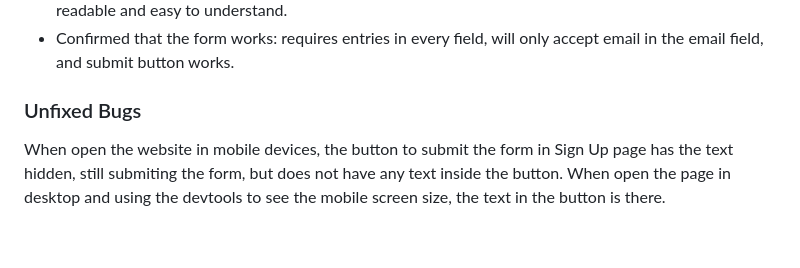
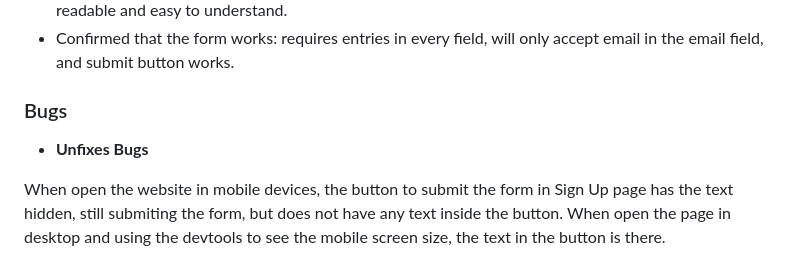
Before and after one commit to Jonatas-01/delightful-bite, a Markdown page: README.md, the part around the change. Rendered like a GitHub page; blank space fills up the shorter version.

Commit message:
Bugs section fix orientation

```diff
--- a/README.md
+++ b/README.md
@@ -74,7 +74,9 @@ The user will be able to see our brief description of the recipe on the homepage
  - Confirmed that the navigation, header, recipes section and pages, contact us and sign up text are all readable and easy to understand.
  - Confirmed that the form works: requires entries in every field, will only accept email in the email field, and submit button works.
 
-### Unfixed Bugs
+### Bugs
+
+- __Unfixes Bugs__
 
 When open the website in mobile devices, the button to submit the form in Sign Up page has the text hidden, still submiting the form, but does not have any text inside the button. When open the page in desktop and using the devtools to see the mobile screen size, the text in the button is there.
 
```
